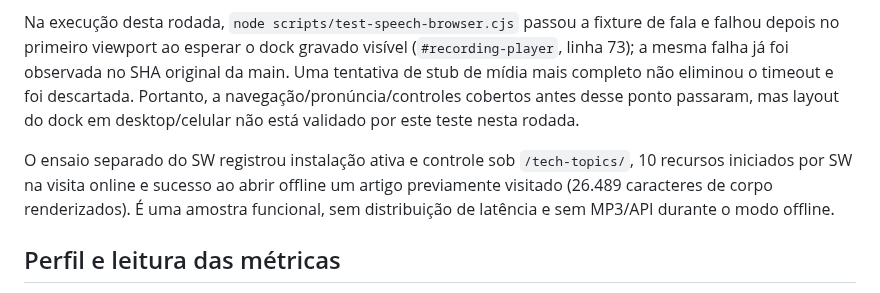
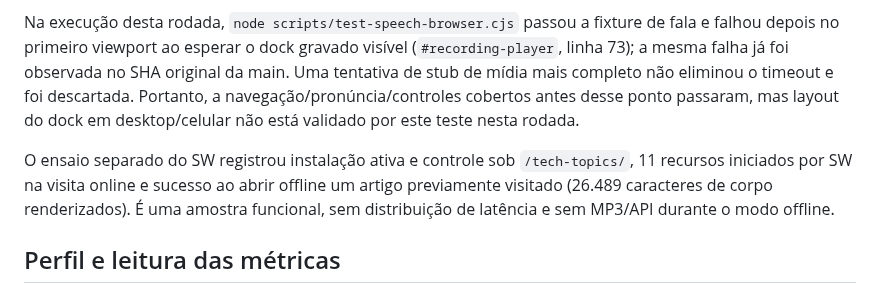
Before and after one commit to joaovpimenta/tech-topics, a Markdown page: docs/performance/README.md, the part around the change. GitHub-like rendering.

Commit message:
Correct service worker smoke count

```diff
--- a/docs/performance/README.md
+++ b/docs/performance/README.md
@@ -23,7 +23,7 @@ O teste não valida o tempo acústico percebido, compatibilidade real de capítu
 
 Na execução desta rodada, `node scripts/test-speech-browser.cjs` passou a fixture de fala e falhou depois no primeiro viewport ao esperar o dock gravado visível (`#recording-player`, linha 73); a mesma falha já foi observada no SHA original da main. Uma tentativa de stub de mídia mais completo não eliminou o timeout e foi descartada. Portanto, a navegação/pronúncia/controles cobertos antes desse ponto passaram, mas layout do dock em desktop/celular não está validado por este teste nesta rodada.
 
-O ensaio separado do SW registrou instalação ativa e controle sob `/tech-topics/`, 10 recursos iniciados por SW na visita online e sucesso ao abrir offline um artigo previamente visitado (26.489 caracteres de corpo renderizados). É uma amostra funcional, sem distribuição de latência e sem MP3/API durante o modo offline.
+O ensaio separado do SW registrou instalação ativa e controle sob `/tech-topics/`, 11 recursos iniciados por SW na visita online e sucesso ao abrir offline um artigo previamente visitado (26.489 caracteres de corpo renderizados). É uma amostra funcional, sem distribuição de latência e sem MP3/API durante o modo offline.
 
 ## Perfil e leitura das métricas
 
```
